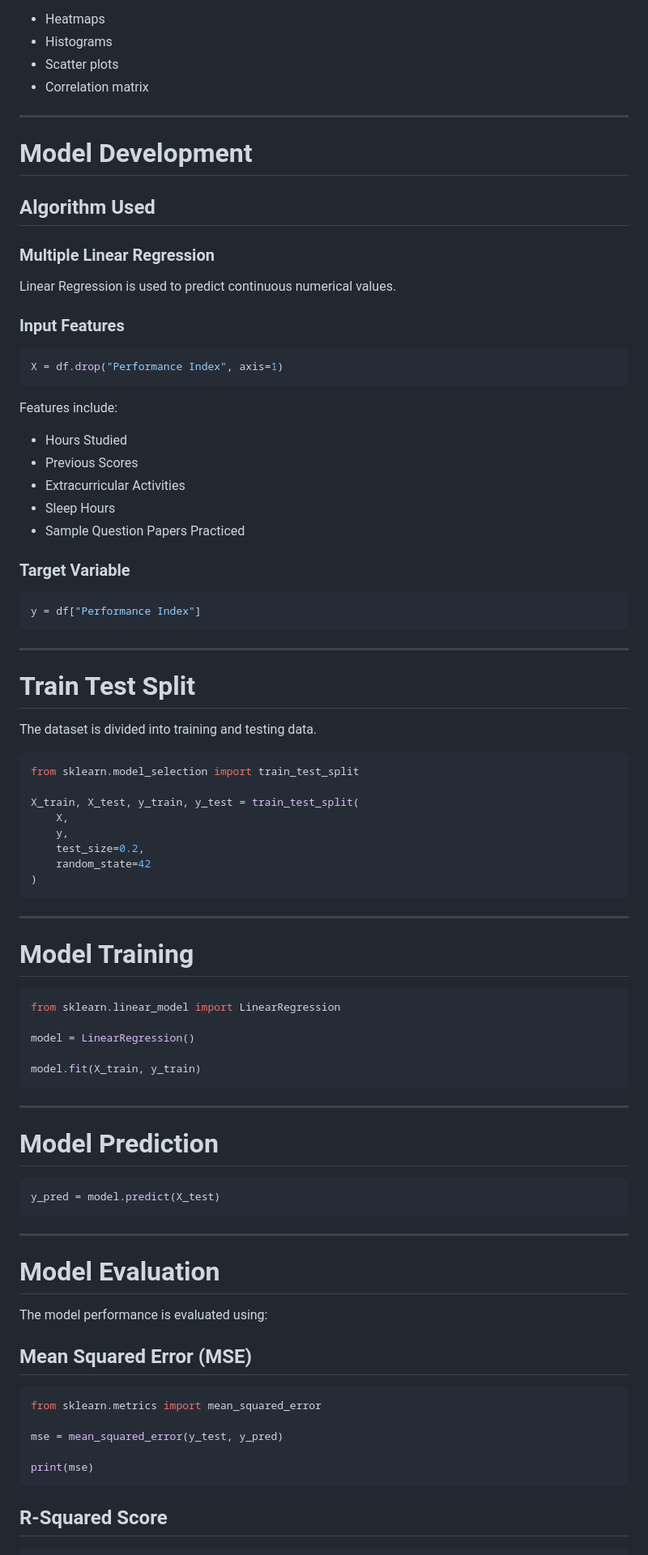
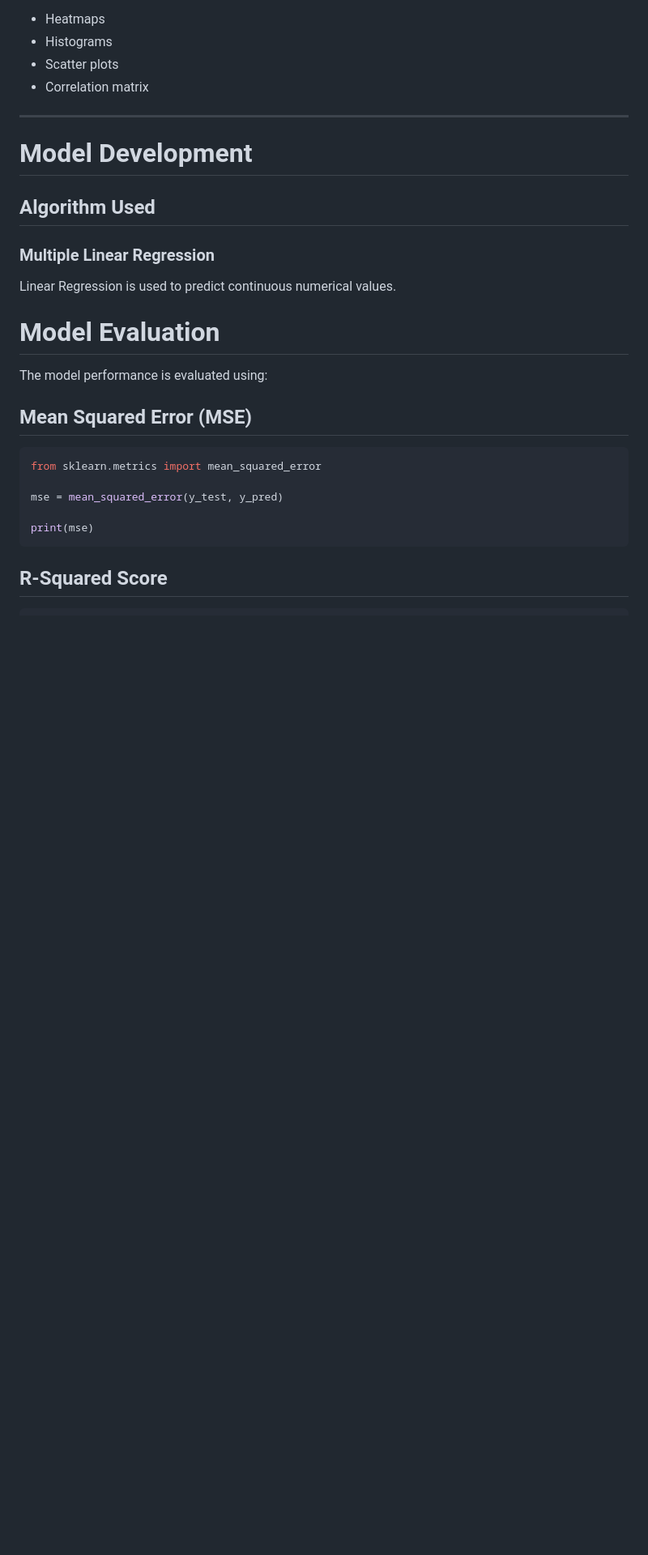
Before and after one commit to Swarna6656/student_performance, a Markdown page: README.md, the part around the change. Shown at 81% size. GitHub-like rendering; blank space fills up the shorter version.

````diff
--- a/README.md
+++ b/README.md
@@ -114,63 +114,7 @@ Visualization techniques:
 
 Linear Regression is used to predict continuous numerical values.
 
-### Input Features
 
-```python
-X = df.drop("Performance Index", axis=1)
-```
-
-Features include:
-- Hours Studied
-- Previous Scores
-- Extracurricular Activities
-- Sleep Hours
-- Sample Question Papers Practiced
-
-### Target Variable
-
-```python
-y = df["Performance Index"]
-```
-
----
-
-# Train Test Split
-
-The dataset is divided into training and testing data.
-
-```python
-from sklearn.model_selection import train_test_split
-
-X_train, X_test, y_train, y_test = train_test_split(
-    X,
-    y,
-    test_size=0.2,
-    random_state=42
-)
-```
-
----
-
-# Model Training
-
-```python
-from sklearn.linear_model import LinearRegression
-
-model = LinearRegression()
-
-model.fit(X_train, y_train)
-```
-
----
-
-# Model Prediction
-
-```python
-y_pred = model.predict(X_test)
-```
-
----
 
 # Model Evaluation
 
````
